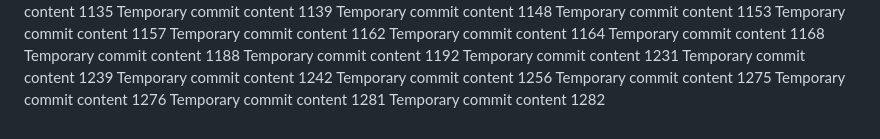
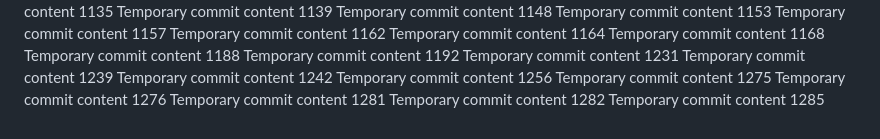
Before and after one commit to techpluggin/every, a Markdown page: report.md, the part around the change. Rendered like a GitHub page.

```diff
--- a/report.md
+++ b/report.md
@@ -160,3 +160,4 @@ Temporary commit content 1275
 Temporary commit content 1276
 Temporary commit content 1281
 Temporary commit content 1282
+Temporary commit content 1285
```
